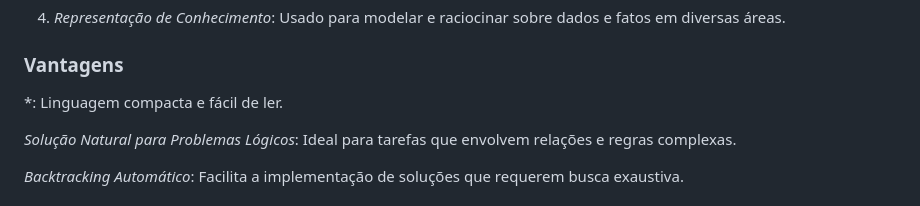
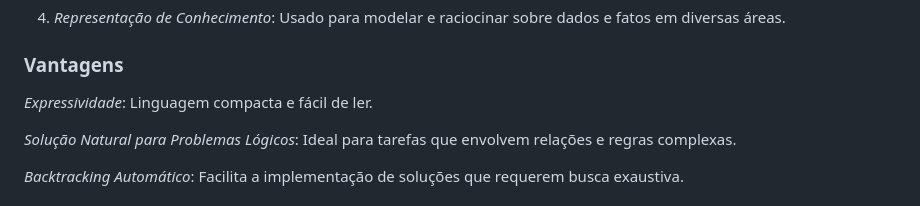
Before and after one commit to b3rnard0p/IA, a Markdown page: Prolog/README.md, the part around the change. Rendered like a GitHub page.

```diff
--- a/Prolog/README.md
+++ b/Prolog/README.md
@@ -78,7 +78,7 @@ soma([H|T], Total) :- soma(T, S), Total is H + S.
 4. *Representação de Conhecimento*: Usado para modelar e raciocinar sobre dados e fatos em diversas áreas.
 
 ### Vantagens
-*: Linguagem compacta e fácil de ler.
+*Expressividade*: Linguagem compacta e fácil de ler.
 
 *Solução Natural para Problemas Lógicos*: Ideal para tarefas que envolvem relações e regras complexas.
 
```
